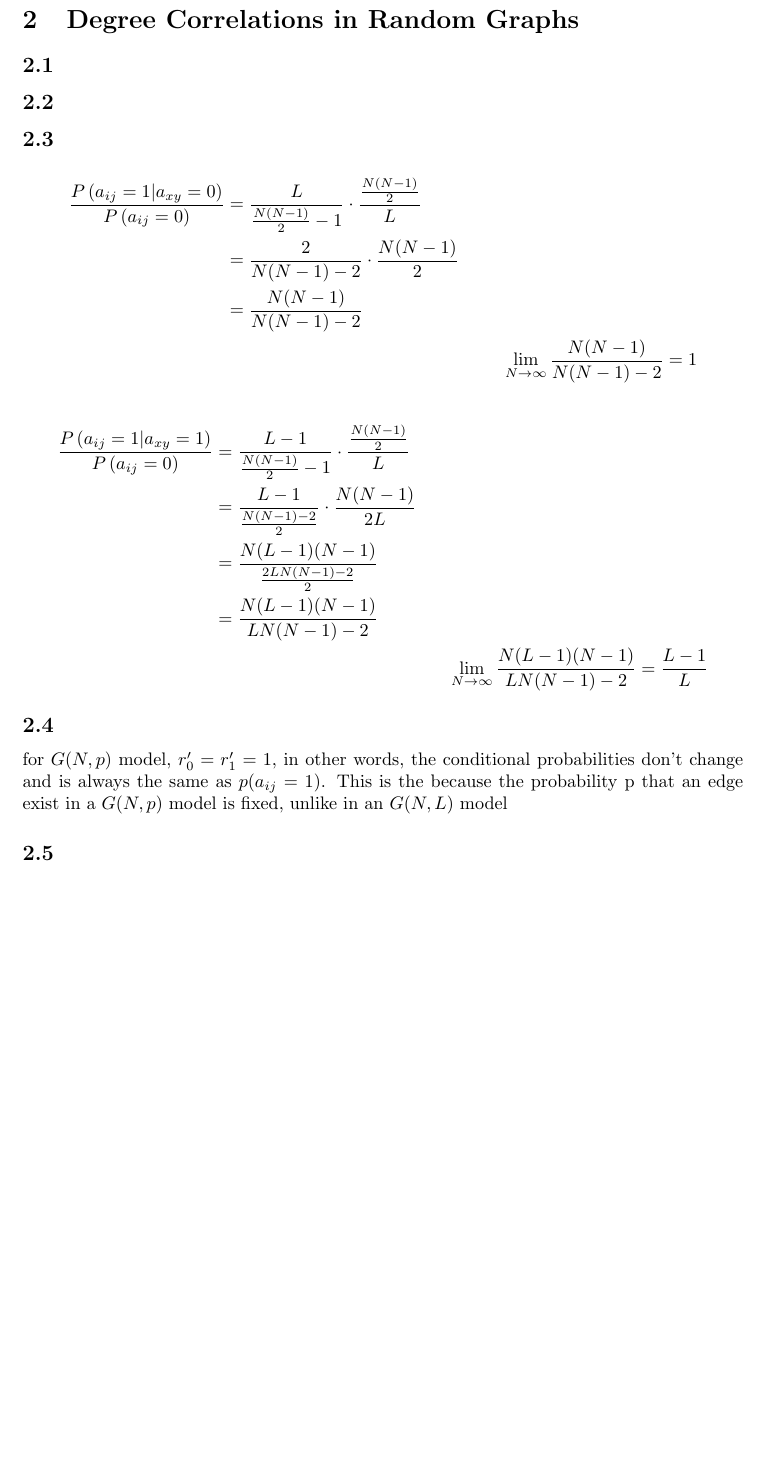
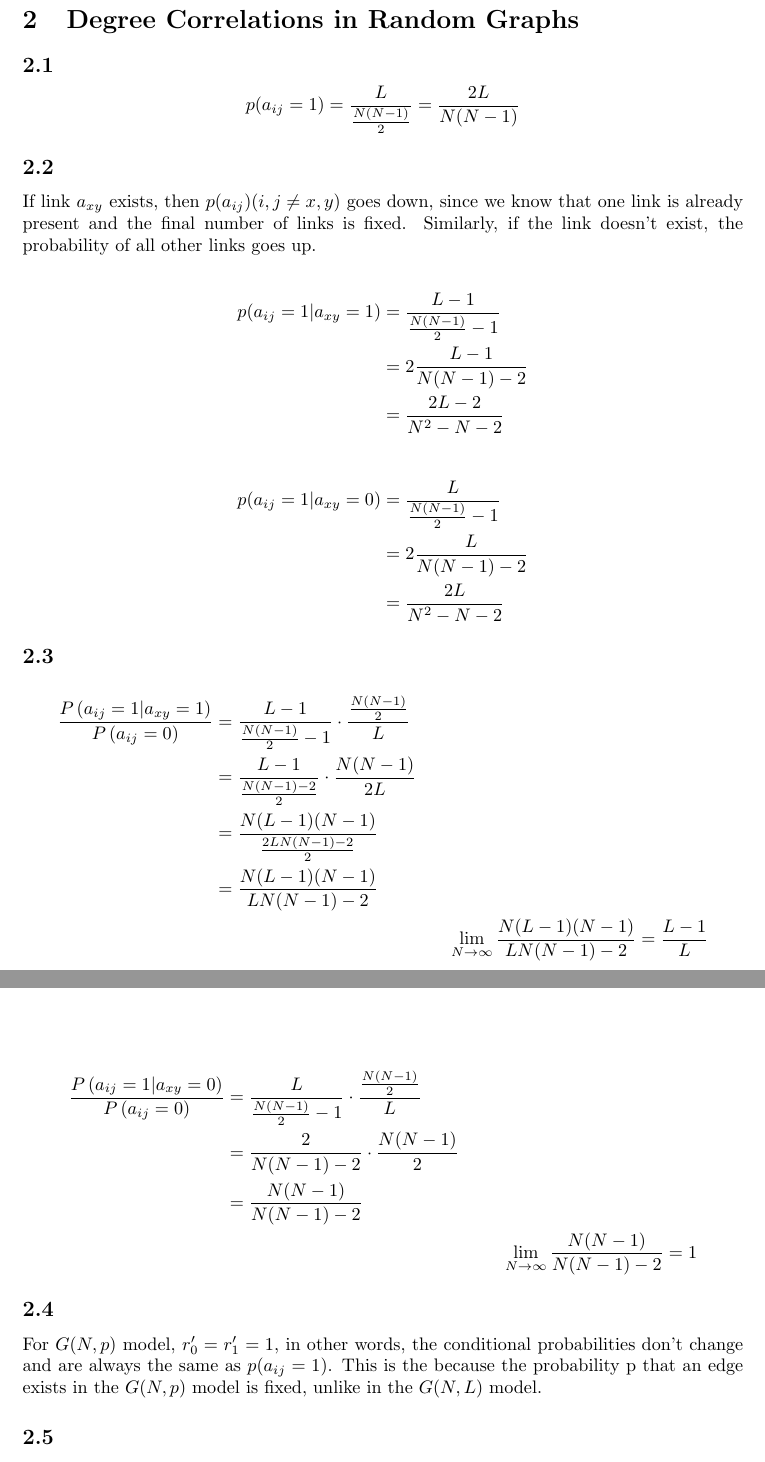
Before and after one commit to rtyh12/cna06, a LaTeX document (asg06.tex): part of page 2 of 3 before the commit and two parts of pages 2 and 3 of 4 after it, the two joined at a grey line, cut so that both start at the same text, the shorter picture padded with empty space. Compiled offline with pdfLaTeX.

Commit message:
problem 2 except 5

```diff
--- a/asg06.tex
+++ b/asg06.tex
@@ -53,17 +53,24 @@ Based on r, the given network is disassortative ($r < 0$)
 %problem 2
 \section{Degree Correlations in Random Graphs}
 \subsection{}
+$$ p(a_{ij} = 1) = \frac{ L }{ \frac{ N(N-1) }{ 2 } } = \frac{ 2L }{ N(N-1) } $$
 
 \subsection{}
+If link $ a_{xy} $ exists, then $ p(a_{ij}) (i,j \neq x,y) $ goes down, since we know that one link is already present and the final number of links is fixed. Similarly, if the link doesn't exist, the probability of all other links goes up.
+
+\begin{align*}
+	p(a_{ij} = 1 | a_{xy} = 1) &= \frac{ L-1 }{ \frac{ N(N-1) }{ 2 } - 1 } \\
+	&= 2 \frac{ L-1 }{ N(N-1) - 2 } \\
+	&= \frac{ 2L-2 }{ N^2-N-2 }
+\end{align*}
+
+\begin{align*}
+	p(a_{ij} = 1 | a_{xy} = 0) &= \frac{ L }{ \frac{ N(N-1) }{ 2 } - 1 } \\
+	&= 2 \frac{ L }{ N(N-1) - 2 } \\
+	&= \frac{ 2L }{ N^2-N-2 }
+\end{align*}
 
 \subsection{}
-\begin{align*}
-	\frac{P \left( a_{ij} = 1 | a_{xy} = 0 \right)}{P \left( a_{ij}=0 \right)} &=\frac{L}{\frac{N(N-1)}{2}-1} \cdot \frac{\frac{N(N-1)}{2}}{L}\\
-	&= \frac{2}{N(N-1)-2} \cdot \frac{N(N-1)}{2}\\
-	&= \frac{N(N-1)}{N(N-1)-2}\\
-	&&\lim\limits_{N \to \infty} \frac{N(N-1)}{N(N-1)-2} = 1
-\end{align*}
-
 \begin{align*}
 	\frac{P \left( a_{ij} = 1 | a_{xy} = 1 \right)}{P \left( a_{ij}=0 \right)} &=\frac{L-1}{\frac{N(N-1)}{2}-1} \cdot \frac{\frac{N(N-1)}{2}}{L}\\
 	&=\frac{L-1}{\frac{N(N-1)-2}{2}} \cdot \frac{N(N-1)}{2L}\\
@@ -72,9 +79,15 @@ Based on r, the given network is disassortative ($r < 0$)
 	&&\lim\limits_{N \to \infty}  \frac{N(L-1)(N-1)}{LN(N-1)-2} = \frac{L-1}{L}
 \end{align*}
 
+\begin{align*}
+	\frac{P \left( a_{ij} = 1 | a_{xy} = 0 \right)}{P \left( a_{ij}=0 \right)} &=\frac{L}{\frac{N(N-1)}{2}-1} \cdot \frac{\frac{N(N-1)}{2}}{L}\\
+	&= \frac{2}{N(N-1)-2} \cdot \frac{N(N-1)}{2}\\
+	&= \frac{N(N-1)}{N(N-1)-2}\\
+	&&\lim\limits_{N \to \infty} \frac{N(N-1)}{N(N-1)-2} = 1
+\end{align*}
+
 \subsection{}
-for $G(N,p)$ model, $r_0' = r_1' = 1$, in other words, the conditional probabilities don't change and is always the same as $p(a_{ij} = 1)$.
-This is the because the probability p that an edge exist  in a $G(N,p)$ model is fixed, unlike in an $G(N,L)$ model
+For $G(N,p)$ model, $r_0' = r_1' = 1$, in other words, the conditional probabilities don't change and are always the same as $p(a_{ij} = 1)$. This is the because the probability p that an edge exists in the $G(N,p)$ model is fixed, unlike in the $G(N,L)$ model.
 
 \subsection{}
 \newpage
```
Also changed, not shown: asg06.pdf.
